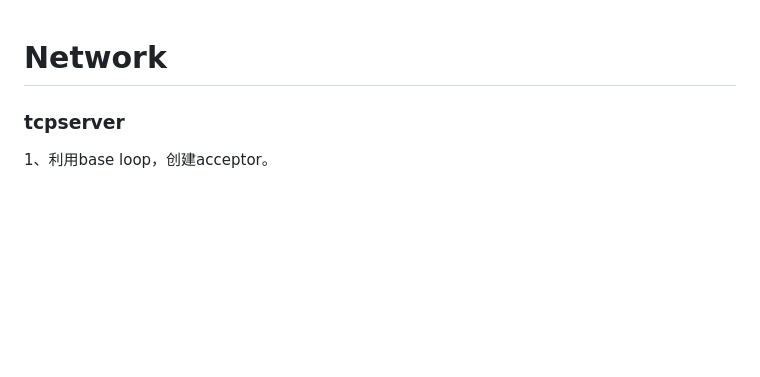
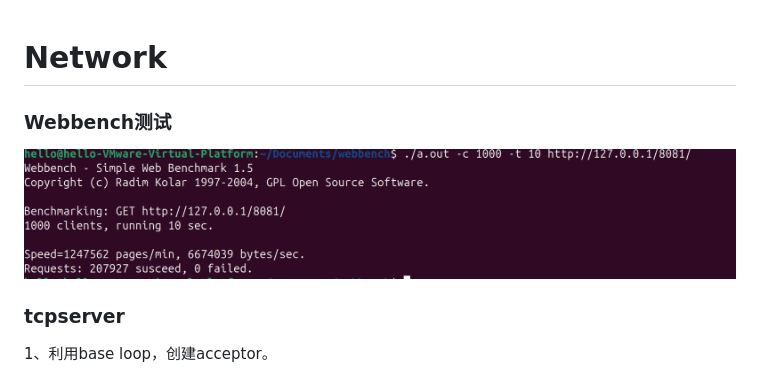
Before and after one commit to HelloDVA/Network, a Markdown page: README.md, the part around the change. Rendered like a GitHub page; pictures changed too: 1000test.png (added); blank space fills up the shorter version.

Commit message:
normal

```diff
--- a/README.md
+++ b/README.md
@@ -1,4 +1,8 @@
 # Network
+
+### Webbench测试
+
+![1000test](https://github.com/HelloDVA/Network/blob/main/1000test.png)
 
 ### tcpserver
 
```
